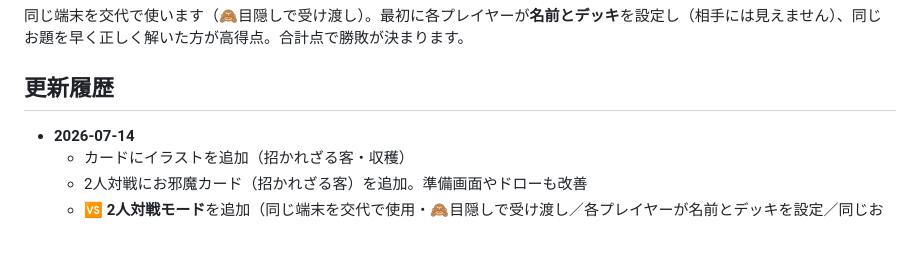
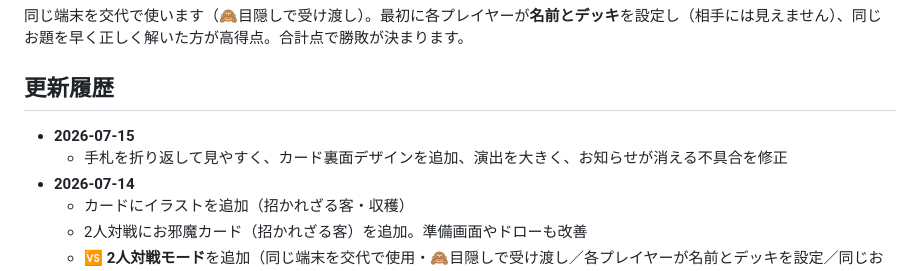
Before and after one commit to renoba6959/kampo-otameshi, a Markdown page: README.md, the part around the change. GitHub-like rendering; blank space fills up the shorter version.

```diff
--- a/README.md
+++ b/README.md
@@ -34,6 +34,8 @@
 同じ端末を交代で使います（🙈目隠しで受け渡し）。最初に各プレイヤーが**名前とデッキ**を設定し（相手には見えません）、同じお題を早く正しく解いた方が高得点。合計点で勝敗が決まります。
 
 ## 更新履歴
+- **2026-07-15**
+  - 手札を折り返して見やすく、カード裏面デザインを追加、演出を大きく、お知らせが消える不具合を修正
 - **2026-07-14**
   - カードにイラストを追加（招かれざる客・収穫）
   - 2人対戦にお邪魔カード（招かれざる客）を追加。準備画面やドローも改善
```
